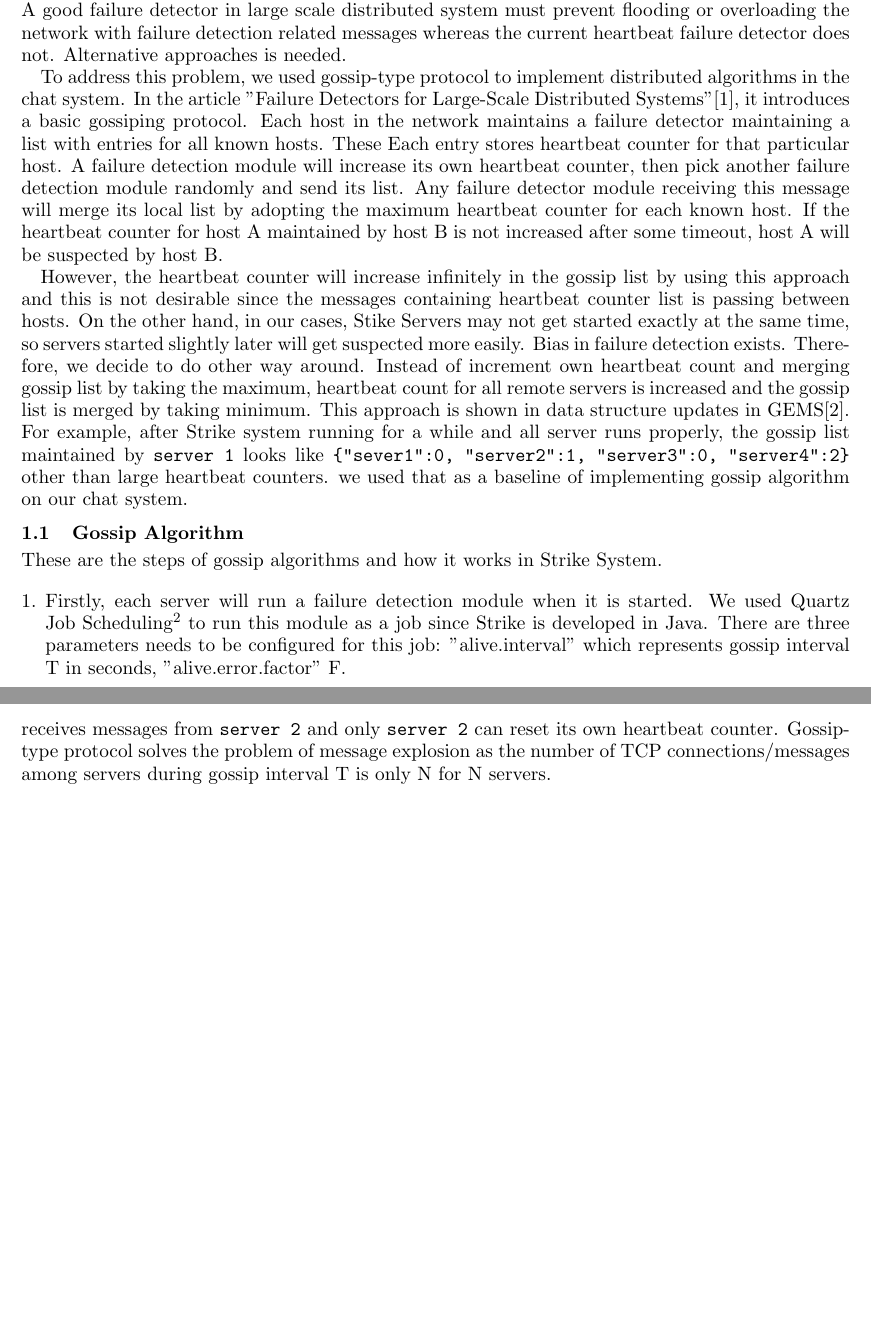
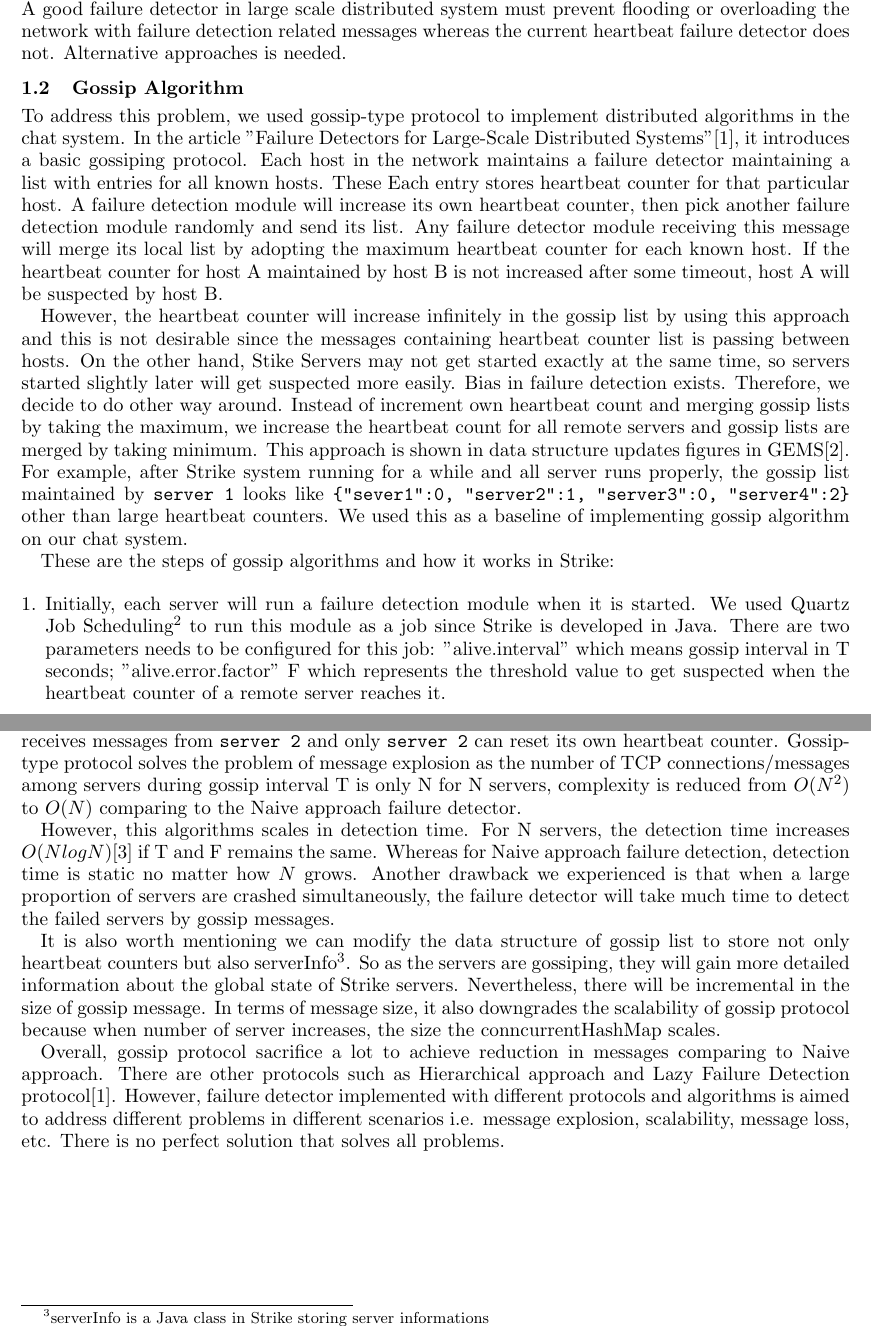
Before and after one commit to GayashanNA/dareport, a LaTeX document (failuredetection.tex): two parts of pages 1 and 3 of 3, joined at a grey line, cut so that both start at the same text, the shorter picture padded with empty space. Compiled offline with pdfLaTeX.

Commit message:
comparison and grammar fix

```diff
--- a/failuredetection.tex
+++ b/failuredetection.tex
@@ -8,15 +9,16 @@ Initially, Naive approach is used to implement heartbeat failure detector in Str
 
 Failure detection using Naive approach may works fine in a group of a few servers, however it is not effective when servers scale to a large number. For $N$ servers, there will be $O(N^{2})$ TCP connections among the servers for every heartbeat interval. This will lead to message explosion\cite{failuredetector}. A good failure detector in large scale distributed system must prevent flooding or overloading the network with failure detection related messages whereas the current heartbeat failure detector does not. Alternative approaches is needed.
 
+\subsection{Gossip Algorithm}
+
 To address this problem, we used gossip-type protocol to implement distributed algorithms in the chat system. In the article "Failure Detectors for Large-Scale Distributed Systems"\cite{failuredetector}, it introduces a basic gossiping protocol. Each host in the network maintains a failure detector maintaining a list with entries for all known hosts. These Each entry stores heartbeat counter for that particular host. A failure detection module will increase its own heartbeat counter, then pick another failure detection module randomly and send its list. Any failure detector module receiving this message will merge its local list by adopting the maximum heartbeat counter for each known host. If the heartbeat counter for host A  maintained by host B is not increased after some timeout, host A will be suspected by host B.
 
-However, the heartbeat counter will increase infinitely in the gossip list by using this approach and this is not desirable since the messages containing heartbeat counter list is passing between hosts. On the other hand, in our cases, Stike Servers may not get started exactly at the same time, so servers started slightly later will get suspected more easily. Bias in failure detection exists. Therefore, we decide to do other way around. Instead of increment own heartbeat count and merging gossip list by taking the maximum, heartbeat count for all remote servers is increased and the gossip list is merged by taking minimum. This approach is shown in data structure updates in GEMS\cite{gems}. For example, after Strike system running for a while and all server runs properly, the gossip list maintained by \verb|server 1| looks like \verb|{"sever1":0, "server2":1, "server3":0, "server4":2}| other than large heartbeat counters. we used that as a baseline of implementing gossip algorithm on our chat system.
+However, the heartbeat counter will increase infinitely in the gossip list by using this approach and this is not desirable since the messages containing heartbeat counter list is passing between hosts. On the other hand, Stike Servers may not get started exactly at the same time, so servers started slightly later will get suspected more easily. Bias in failure detection exists. Therefore, we decide to do other way around. Instead of increment own heartbeat count and merging gossip lists by taking the maximum, we increase the heartbeat count for all remote servers and gossip lists are merged by taking minimum. This approach is shown in data structure updates figures in GEMS\cite{gems}. For example, after Strike system running for a while and all server runs properly, the gossip list maintained by \verb|server 1| looks like \verb|{"sever1":0, "server2":1, "server3":0, "server4":2}| other than large heartbeat counters. We used this as a baseline of implementing gossip algorithm on our chat system.
 
-\subsection{Gossip Algorithm}
-These are the steps of gossip algorithms and how it works in Strike System.
+These are the steps of gossip algorithms and how it works in Strike:
 
 \begin{enumerate}[leftmargin=*]
-\item Firstly, each server will run a failure detection module when it is started. We used Quartz Job Scheduling\footnote{http://www.quartz-scheduler.org/} to run this module as a job since Strike is developed in Java. There are three parameters needs to be configured for this job: "alive.interval" which represents gossip interval T in seconds, "alive.error.factor" F.
+\item Initially, each server will run a failure detection module when it is started. We used Quartz Job Scheduling\footnote{http://www.quartz-scheduler.org/} to run this module as a job since Strike is developed in Java. There are two parameters needs to be configured for this job: "alive.interval" which means gossip interval in T seconds; "alive.error.factor" F which represents the threshold value to get suspected when the heartbeat counter of a remote server reaches it.
 
 \item Each server maintains a concurrent hashmap heartbeatCountList<String, Integer> to store heartbeat counts for all known servers and a concurrent hashmap suspectList<String, Integer> to store the current suspects(1 = suspected, 0 = not suspected).
 
@@ -51,7 +53,15 @@ For simplicity and easy understanding, "gossip list" connotes "HeartbeatCountLis
 
 \end{enumerate}
 
-This algorithm differs from heartbeat failure detector such that instead of asking all other peers "Are you alive", each server now only select a random peer to gossip and share its view of the global state to that server. Eventually, all the correct servers will have agreements on the global state of Strike system. For example, if \verb|server 2| is crashed, the heartbeat counter of \verb|server 2| maintained by the failure detector module of all the other servers will be high because no server receives messages from \verb|server 2| and only \verb|server 2| can reset its own heartbeat counter. Gossip-type protocol solves the problem of message explosion as the number of TCP connections/messages among servers during gossip interval T is only N for N servers.
+\subsection{Comparison and Improvement}
+
+This algorithm differs from the default heartbeat failure detector such that instead of asking all other peers "Are you alive", each server now only select a random peer to gossip and share its view of the global state to that server. Eventually, all the correct servers will have agreements on the global state of Strike system. For example, if \verb|server 2| is crashed, the heartbeat counter of \verb|server 2| maintained by the failure detector module of all the other servers will be high because no server receives messages from \verb|server 2| and only \verb|server 2| can reset its own heartbeat counter. Gossip-type protocol solves the problem of message explosion as the number of TCP connections/messages among servers during gossip interval T is only N for N servers, complexity is reduced from $O({N^2})$ to $O(N)$ comparing to the Naive approach failure detector.
+
+However, this algorithms scales in detection time. For N servers, the detection time increases $O(NlogN)$\cite{gossip} if T and F remains the same. Whereas for Naive approach failure detection, detection time is static no matter how $N$ grows. Another drawback we experienced is that when a large proportion of servers are crashed simultaneously, the failure detector will take much time to detect the failed servers by gossip messages.
+
+It is also worth mentioning we can modify the data structure of gossip list to store not only heartbeat counters but also serverInfo\footnote{serverInfo is a Java class in Strike storing server informations}. So as the servers are gossiping, they will gain more detailed information about the global state of Strike servers. Nevertheless, there will be incremental in the size of gossip message. In terms of message size, it also downgrades the scalability of gossip protocol because when number of server increases, the size the conncurrentHashMap scales.
+
+Overall, gossip protocol sacrifice a lot to achieve reduction in messages comparing to Naive approach. There are other protocols such as Hierarchical approach and Lazy Failure Detection protocol\cite{failuredetector}. However, failure detector implemented with different protocols and algorithms is aimed to address different problems in different scenarios i.e. message explosion, scalability, message loss, etc. There is no perfect solution that solves all problems.
 
 
 \end{document}
```
Also changed, not shown: failuredetection.tex (7 more changed lines).
